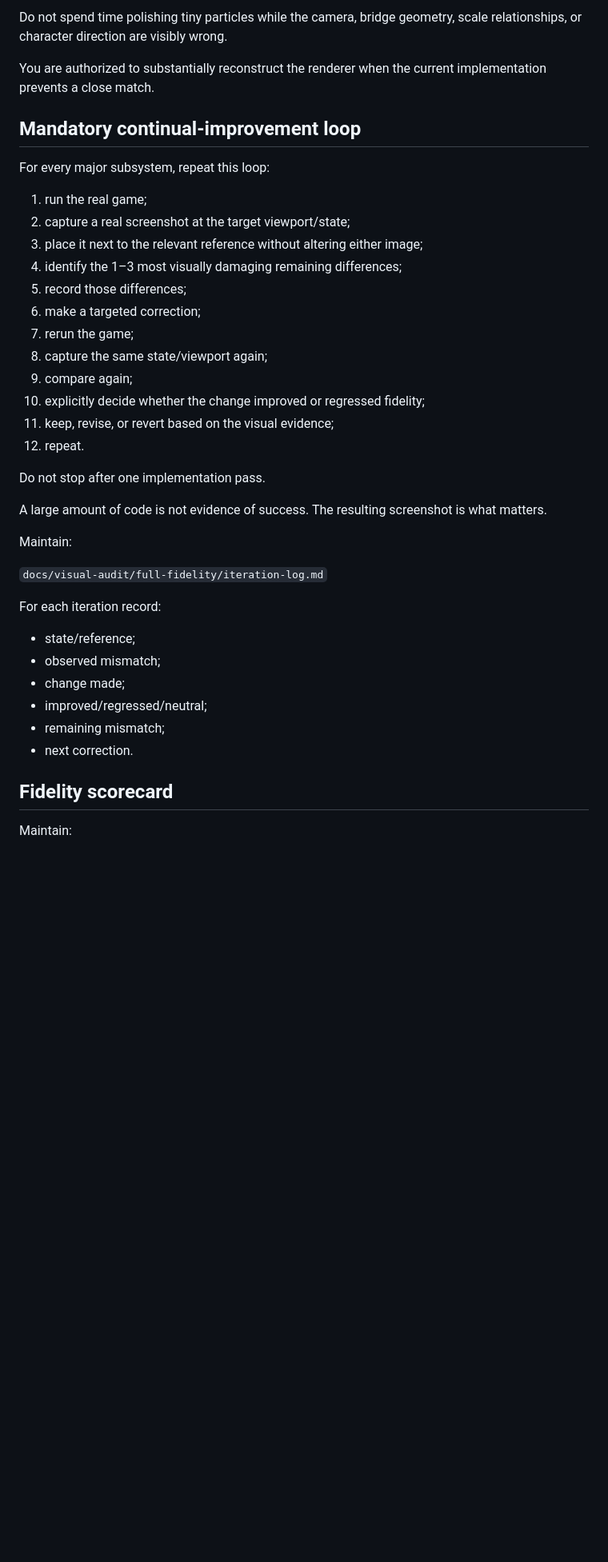
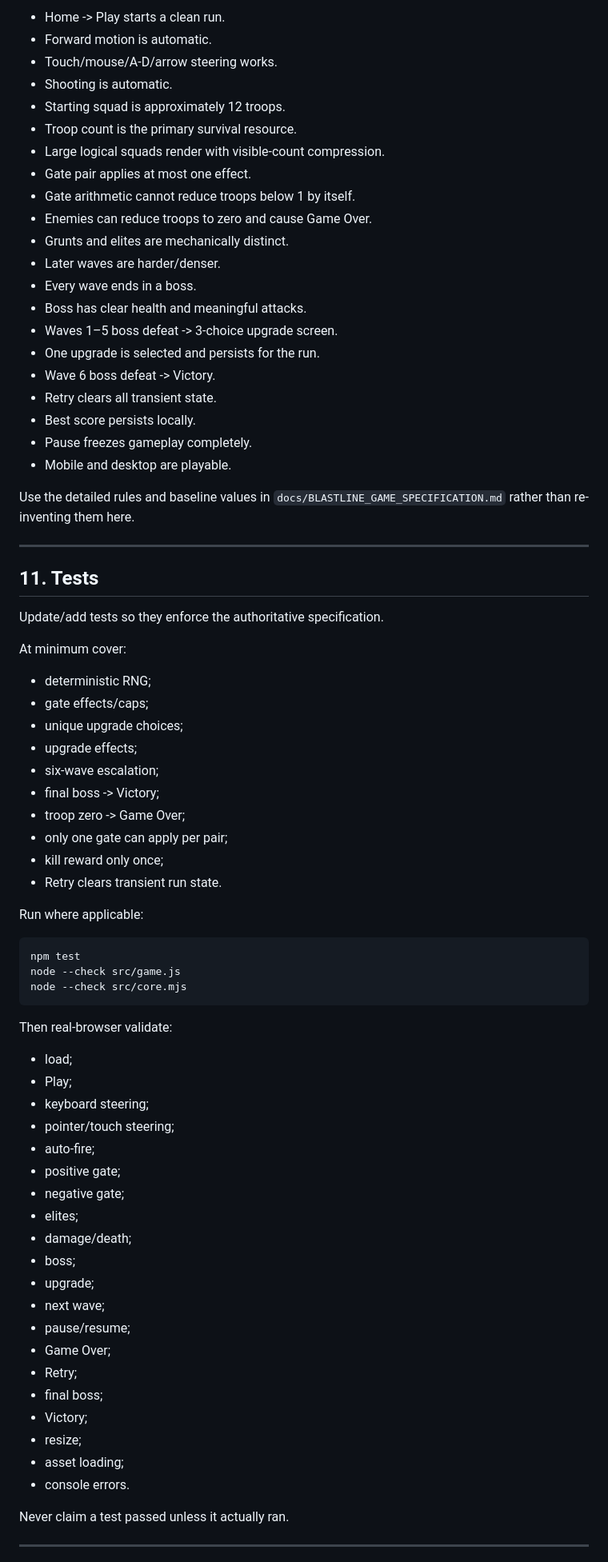
Before and after one commit to Sighton-GH/blastline, a Markdown page: docs/blastline-codex-package/CODEX_PROMPT.md, the part around one of its changes. Shown at 80% size. GitHub-like rendering; blank space fills up the shorter version.

Commit message:
Update Codex prompt to follow authoritative game spec

````diff
--- a/docs/blastline-codex-package/CODEX_PROMPT.md
+++ b/docs/blastline-codex-package/CODEX_PROMPT.md
@@ -179,43 +359,79 @@ Work macro-first in this order:
 
-Do not spend time polishing tiny particles while the camera, bridge geometry, scale relationships, or character direction are visibly wrong.
+- Home -> Play starts a clean run.
+- Forward motion is automatic.
+- Touch/mouse/A-D/arrow steering works.
+- Shooting is automatic.
+- Starting squad is approximately 12 troops.
+- Troop count is the primary survival resource.
+- Large logical squads render with visible-count compression.
+- Gate pair applies at most one effect.
+- Gate arithmetic cannot reduce troops below 1 by itself.
+- Enemies can reduce troops to zero and cause Game Over.
+- Grunts and elites are mechanically distinct.
+- Later waves are harder/denser.
+- Every wave ends in a boss.
+- Boss has clear health and meaningful attacks.
+- Waves 1–5 boss defeat -> 3-choice upgrade screen.
+- One upgrade is selected and persists for the run.
+- Wave 6 boss defeat -> Victory.
+- Retry clears all transient state.
+- Best score persists locally.
+- Pause freezes gameplay completely.
+- Mobile and desktop are playable.
 
-You are authorized to substantially reconstruct the renderer when the current implementation prevents a close match.
+Use the detailed rules and baseline values in `docs/BLASTLINE_GAME_SPECIFICATION.md` rather than re-inventing them here.
 
-## Mandatory continual-improvement loop
+---
 
-For every major subsystem, repeat this loop:
+## 11. Tests
 
-1. run the real game;
-2. capture a real screenshot at the target viewport/state;
-3. place it next to the relevant reference without altering either image;
-4. identify the 1–3 most visually damaging remaining differences;
-5. record those differences;
-6. make a targeted correction;
-7. rerun the game;
-8. capture the same state/viewport again;
-9. compare again;
-10. explicitly decide whether the change improved or regressed fidelity;
-11. keep, revise, or revert based on the visual evidence;
-12. repeat.
+Update/add tests so they enforce the authoritative specification.
 
-Do not stop after one implementation pass.
+At minimum cover:
 
-A large amount of code is not evidence of success. The resulting screenshot is what matters.
+- deterministic RNG;
+- gate effects/caps;
+- unique upgrade choices;
+- upgrade effects;
+- six-wave escalation;
+- final boss -> Victory;
+- troop zero -> Game Over;
+- only one gate can apply per pair;
+- kill reward only once;
+- Retry clears transient run state.
 
-Maintain:
+Run where applicable:
 
-`docs/visual-audit/full-fidelity/iteration-log.md`
+```bash
+npm test
+node --check src/game.js
+node --check src/core.mjs
+```
 
-For each iteration record:
+Then real-browser validate:
 
-- state/reference;
-- observed mismatch;
-- change made;
-- improved/regressed/neutral;
-- remaining mismatch;
-- next correction.
+- load;
+- Play;
+- keyboard steering;
+- pointer/touch steering;
+- auto-fire;
+- positive gate;
+- negative gate;
+- elites;
+- damage/death;
+- boss;
+- upgrade;
+- next wave;
+- pause/resume;
+- Game Over;
+- Retry;
+- final boss;
+- Victory;
+- resize;
+- asset loading;
+- console errors.
 
-## Fidelity scorecard
+Never claim a test passed unless it actually ran.
 
-Maintain:
+---
 
````
Also changed, not shown: other parts of docs/blastline-codex-package/CODEX_PROMPT.md (+319 -290 lines).
